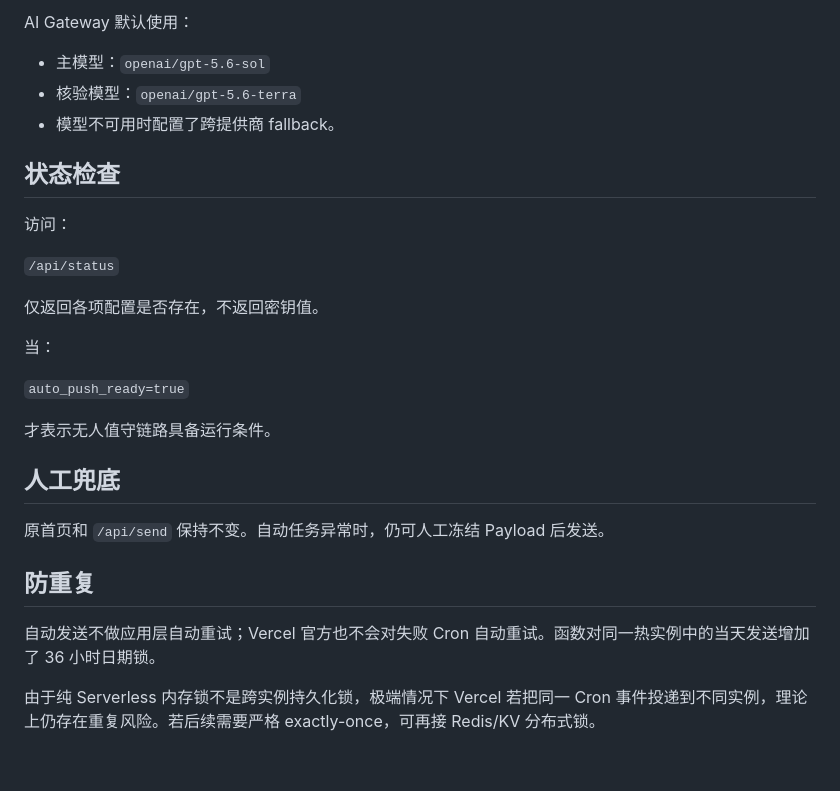
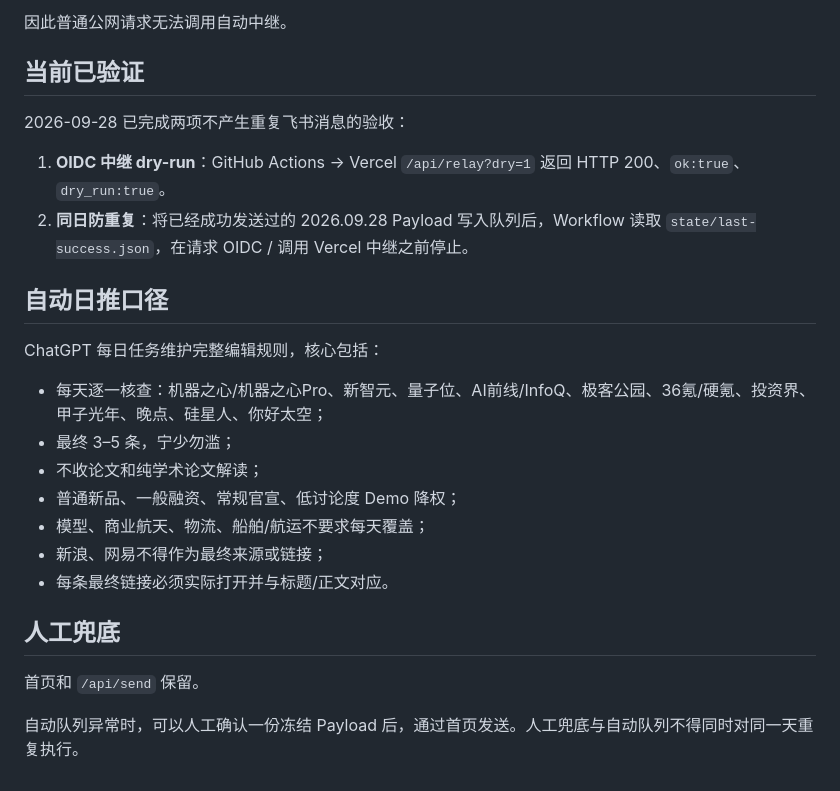
Before and after one commit to Kiera007-ui/feishu-embodied-ai-daily, a Markdown page: README.md, the part around one of its changes. Drawn GitHub-style.

```diff
--- a/README.md
+++ b/README.md
@@ -81,29 +67,27 @@ Hobby 计划每天可以运行一次，但可能在 09:00–09:59 内触发；Pr
 
-AI Gateway 默认使用：
-- 主模型：`openai/gpt-5.6-sol`
-- 核验模型：`openai/gpt-5.6-terra`
-- 模型不可用时配置了跨提供商 fallback。
+因此普通公网请求无法调用自动中继。
 
-## 状态检查
+## 当前已验证
 
-访问：
+2026-09-28 已完成两项不产生重复飞书消息的验收：
 
-`/api/status`
+1. **OIDC 中继 dry-run**：GitHub Actions → Vercel `/api/relay?dry=1` 返回 HTTP 200、`ok:true`、`dry_run:true`。
+2. **同日防重复**：将已经成功发送过的 2026.09.28 Payload 写入队列后，Workflow 读取 `state/last-success.json`，在请求 OIDC / 调用 Vercel 中继之前停止。
 
-仅返回各项配置是否存在，不返回密钥值。
+## 自动日推口径
 
-当：
+ChatGPT 每日任务维护完整编辑规则，核心包括：
 
-`auto_push_ready=true`
-
-才表示无人值守链路具备运行条件。
+- 每天逐一核查：机器之心/机器之心Pro、新智元、量子位、AI前线/InfoQ、极客公园、36氪/硬氪、投资界、甲子光年、晚点、硅星人、你好太空；
+- 最终 3–5 条，宁少勿滥；
+- 不收论文和纯学术论文解读；
+- 普通新品、一般融资、常规官宣、低讨论度 Demo 降权；
+- 模型、商业航天、物流、船舶/航运不要求每天覆盖；
+- 新浪、网易不得作为最终来源或链接；
+- 每条最终链接必须实际打开并与标题/正文对应。
 
 ## 人工兜底
 
-原首页和 `/api/send` 保持不变。自动任务异常时，仍可人工冻结 Payload 后发送。
+首页和 `/api/send` 保留。
 
-## 防重复
-
-自动发送不做应用层自动重试；Vercel 官方也不会对失败 Cron 自动重试。函数对同一热实例中的当天发送增加了 36 小时日期锁。
-
-由于纯 Serverless 内存锁不是跨实例持久化锁，极端情况下 Vercel 若把同一 Cron 事件投递到不同实例，理论上仍存在重复风险。若后续需要严格 exactly-once，可再接 Redis/KV 分布式锁。
+自动队列异常时，可以人工确认一份冻结 Payload 后，通过首页发送。人工兜底与自动队列不得同时对同一天重复执行。
```
Also changed, not shown: other parts of README.md (+43 -57 lines).
